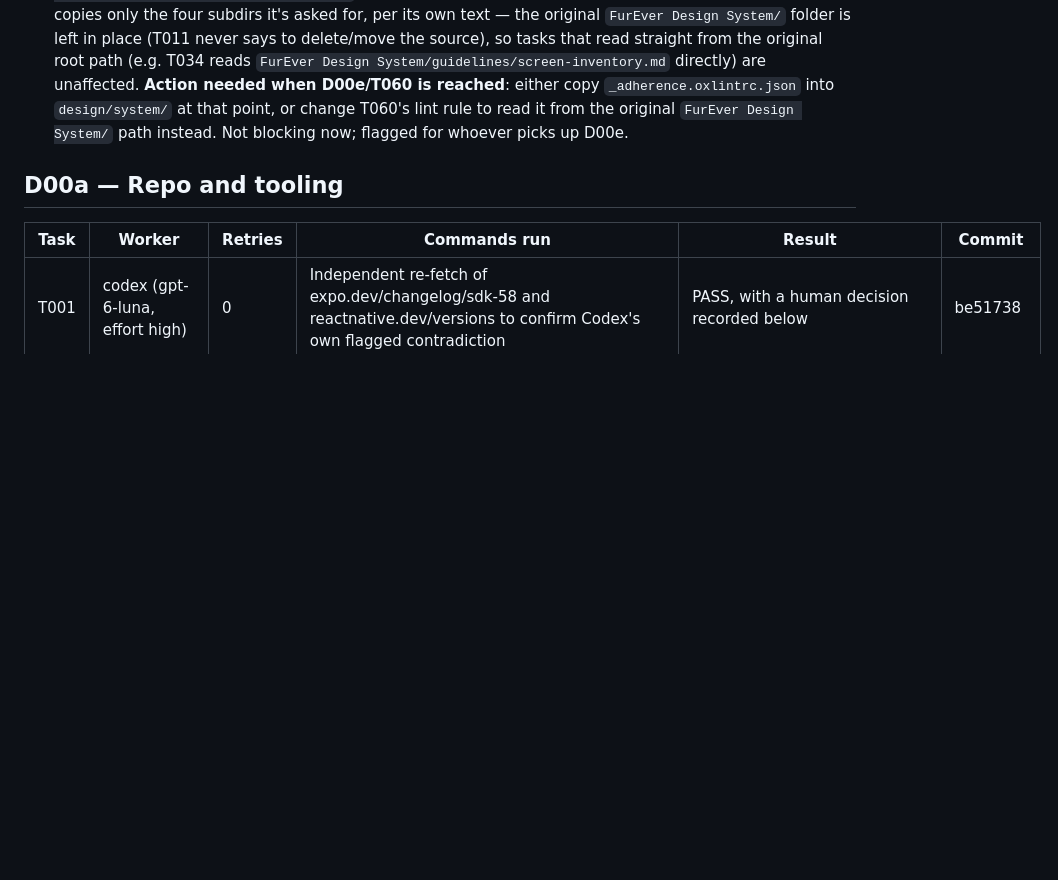
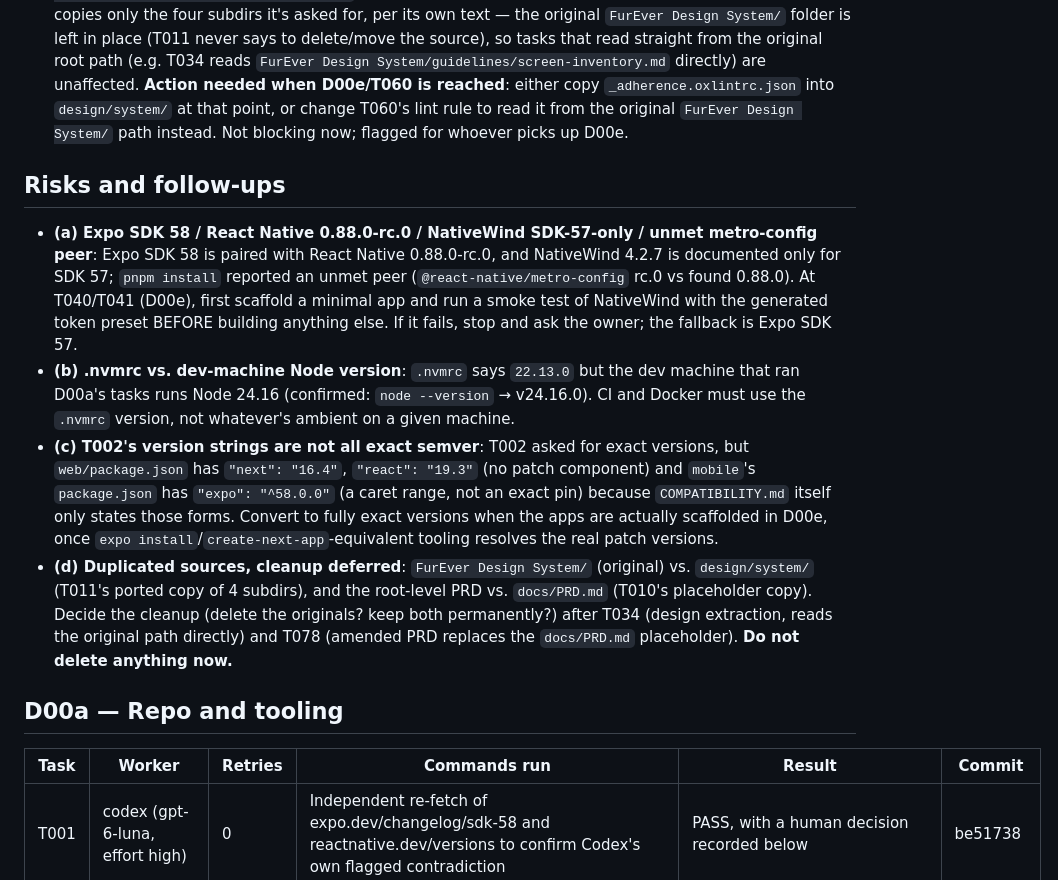
Before and after one commit to Yousef-Abdallah-1711/furever, a Markdown page: specs/001-furever-platform/implementation-log.md, the part around the change. Drawn GitHub-style; blank space fills up the shorter version.

Commit message:
docs(log): record Risks and follow-ups (a)-(d) per owner review
Expo/RN/NativeWind compatibility smoke-test gate for D00e; .nvmrc vs
dev-machine Node version mismatch; T002's non-exact version strings to
tighten at D00e scaffold time; deferred cleanup decision for the duplicated
design-system/PRD sources until T034/T078.

```diff
--- a/specs/001-furever-platform/implementation-log.md
+++ b/specs/001-furever-platform/implementation-log.md
@@ -20,6 +20,28 @@ Columns: Task ID | Worker | Retries | Commands run (orchestrator's own re-verifi
   D00e/T060 is reached**: either copy `_adherence.oxlintrc.json` into `design/system/` at that point, or
   change T060's lint rule to read it from the original `FurEver Design System/` path instead. Not
   blocking now; flagged for whoever picks up D00e.
+
+## Risks and follow-ups
+
+- **(a) Expo SDK 58 / React Native 0.88.0-rc.0 / NativeWind SDK-57-only / unmet metro-config peer**:
+  Expo SDK 58 is paired with React Native 0.88.0-rc.0, and NativeWind 4.2.7 is documented only for SDK
+  57; `pnpm install` reported an unmet peer (`@react-native/metro-config` rc.0 vs found 0.88.0). At
+  T040/T041 (D00e), first scaffold a minimal app and run a smoke test of NativeWind with the generated
+  token preset BEFORE building anything else. If it fails, stop and ask the owner; the fallback is
+  Expo SDK 57.
+- **(b) .nvmrc vs. dev-machine Node version**: `.nvmrc` says `22.13.0` but the dev machine that ran
+  D00a's tasks runs Node 24.16 (confirmed: `node --version` → v24.16.0). CI and Docker must use the
+  `.nvmrc` version, not whatever's ambient on a given machine.
+- **(c) T002's version strings are not all exact semver**: T002 asked for exact versions, but
+  `web/package.json` has `"next": "16.4"`, `"react": "19.3"` (no patch component) and `mobile`'s
+  `package.json` has `"expo": "^58.0.0"` (a caret range, not an exact pin) because `COMPATIBILITY.md`
+  itself only states those forms. Convert to fully exact versions when the apps are actually scaffolded
+  in D00e, once `expo install`/`create-next-app`-equivalent tooling resolves the real patch versions.
+- **(d) Duplicated sources, cleanup deferred**: `FurEver Design System/` (original) vs. `design/system/`
+  (T011's ported copy of 4 subdirs), and the root-level PRD vs. `docs/PRD.md` (T010's placeholder copy).
+  Decide the cleanup (delete the originals? keep both permanently?) after T034 (design extraction, reads
+  the original path directly) and T078 (amended PRD replaces the `docs/PRD.md` placeholder). **Do not
+  delete anything now.**
 
 ## D00a — Repo and tooling
 
```
